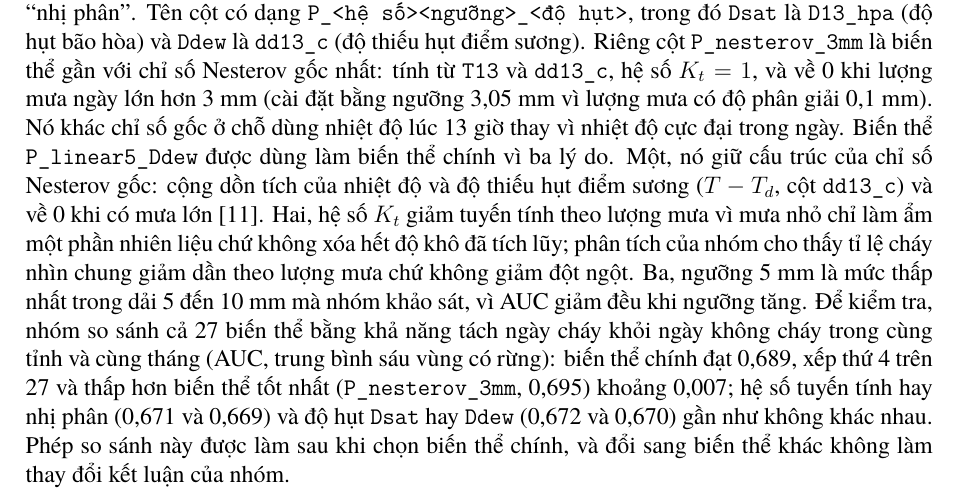
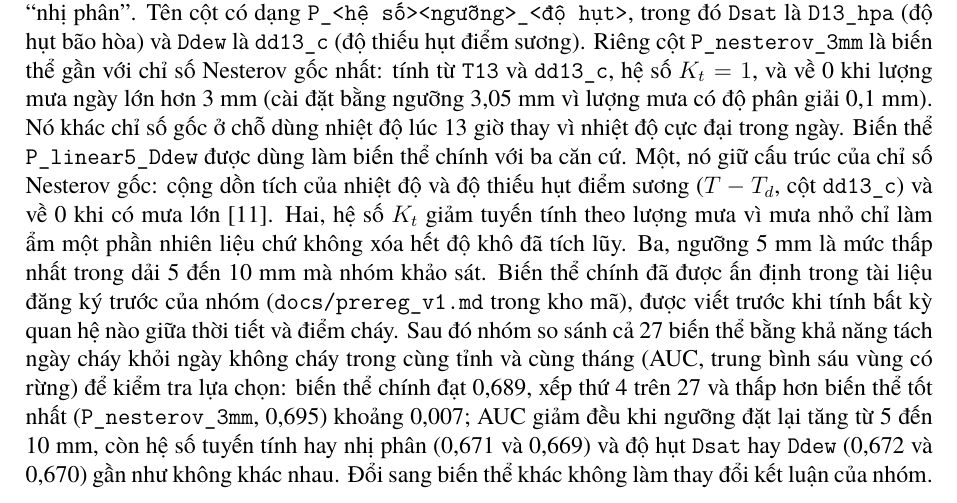
Before and after one commit to Vlus06/DA_DS111, a LaTeX document (docs/data_codebook.tex): part of page 7 of 15, cut so that both start at the same text. Compiled offline with XeLaTeX; a missing font is replaced by an installed copy or a similar font.

Commit message:
Codebook: dẫn tài liệu đăng ký trước cho việc chọn biến thể P chính

```diff
--- a/docs/data_codebook.tex
+++ b/docs/data_codebook.tex
@@ -228,7 +228,7 @@ P_t = \begin{cases}
 P_{t-1} + K_t \cdot \max(T_t,0)\cdot D_t & \text{ngược lại,}
 \end{cases}
 \]
-trong đó $T_t$ là \texttt{T13}, $D_t$ là độ hụt (\texttt{D13\_hpa} hoặc \texttt{dd13\_c}), $R_t$ là lượng mưa ngày (\texttt{rain\_cal}, hoặc \texttt{rain\_19\_19} ở hai biến thể \texttt{alt19}) và $a_0$ là ngưỡng mưa đặt lại về 0, nhóm thử từ 5 đến 10 mm. Hệ số $K_t$ bằng 1 khi không mưa (mưa dưới 0,1 mm coi như không mưa); khi có mưa nhưng dưới ngưỡng thì $K_t = (a_0-R_t)/a_0$ với biến thể ``tuyến tính'' và $K_t = 1$ với biến thể ``nhị phân''. Tên cột có dạng \texttt{P\_<hệ số><ngưỡng>\_<độ hụt>}, trong đó \texttt{Dsat} là \texttt{D13\_hpa} (độ hụt bão hòa) và \texttt{Ddew} là \texttt{dd13\_c} (độ thiếu hụt điểm sương). Riêng cột \texttt{P\_nesterov\_3mm} là biến thể gần với chỉ số Nesterov gốc nhất: tính từ \texttt{T13} và \texttt{dd13\_c}, hệ số $K_t = 1$, và về 0 khi lượng mưa ngày lớn hơn 3 mm (cài đặt bằng ngưỡng 3,05 mm vì lượng mưa có độ phân giải 0,1 mm). Nó khác chỉ số gốc ở chỗ dùng nhiệt độ lúc 13 giờ thay vì nhiệt độ cực đại trong ngày. Biến thể \texttt{P\_linear5\_Ddew} được dùng làm biến thể chính vì ba lý do. Một, nó giữ cấu trúc của chỉ số Nesterov gốc: cộng dồn tích của nhiệt độ và độ thiếu hụt điểm sương ($T-T_d$, cột \texttt{dd13\_c}) và về 0 khi có mưa lớn~\cite{nesterov1949}. Hai, hệ số $K_t$ giảm tuyến tính theo lượng mưa vì mưa nhỏ chỉ làm ẩm một phần nhiên liệu chứ không xóa hết độ khô đã tích lũy; phân tích của nhóm cho thấy tỉ lệ cháy nhìn chung giảm dần theo lượng mưa chứ không giảm đột ngột. Ba, ngưỡng 5 mm là mức thấp nhất trong dải 5 đến 10 mm mà nhóm khảo sát, vì AUC giảm đều khi ngưỡng tăng. Để kiểm tra, nhóm so sánh cả 27 biến thể bằng khả năng tách ngày cháy khỏi ngày không cháy trong cùng tỉnh và cùng tháng (AUC, trung bình sáu vùng có rừng): biến thể chính đạt 0,689, xếp thứ 4 trên 27 và thấp hơn biến thể tốt nhất (\texttt{P\_nesterov\_3mm}, 0,695) khoảng 0,007; hệ số tuyến tính hay nhị phân (0,671 và 0,669) và độ hụt \texttt{Dsat} hay \texttt{Ddew} (0,672 và 0,670) gần như không khác nhau. Phép so sánh này được làm sau khi chọn biến thể chính, và đổi sang biến thể khác không làm thay đổi kết luận của nhóm.
+trong đó $T_t$ là \texttt{T13}, $D_t$ là độ hụt (\texttt{D13\_hpa} hoặc \texttt{dd13\_c}), $R_t$ là lượng mưa ngày (\texttt{rain\_cal}, hoặc \texttt{rain\_19\_19} ở hai biến thể \texttt{alt19}) và $a_0$ là ngưỡng mưa đặt lại về 0, nhóm thử từ 5 đến 10 mm. Hệ số $K_t$ bằng 1 khi không mưa (mưa dưới 0,1 mm coi như không mưa); khi có mưa nhưng dưới ngưỡng thì $K_t = (a_0-R_t)/a_0$ với biến thể ``tuyến tính'' và $K_t = 1$ với biến thể ``nhị phân''. Tên cột có dạng \texttt{P\_<hệ số><ngưỡng>\_<độ hụt>}, trong đó \texttt{Dsat} là \texttt{D13\_hpa} (độ hụt bão hòa) và \texttt{Ddew} là \texttt{dd13\_c} (độ thiếu hụt điểm sương). Riêng cột \texttt{P\_nesterov\_3mm} là biến thể gần với chỉ số Nesterov gốc nhất: tính từ \texttt{T13} và \texttt{dd13\_c}, hệ số $K_t = 1$, và về 0 khi lượng mưa ngày lớn hơn 3 mm (cài đặt bằng ngưỡng 3,05 mm vì lượng mưa có độ phân giải 0,1 mm). Nó khác chỉ số gốc ở chỗ dùng nhiệt độ lúc 13 giờ thay vì nhiệt độ cực đại trong ngày. Biến thể \texttt{P\_linear5\_Ddew} được dùng làm biến thể chính với ba căn cứ. Một, nó giữ cấu trúc của chỉ số Nesterov gốc: cộng dồn tích của nhiệt độ và độ thiếu hụt điểm sương ($T-T_d$, cột \texttt{dd13\_c}) và về 0 khi có mưa lớn~\cite{nesterov1949}. Hai, hệ số $K_t$ giảm tuyến tính theo lượng mưa vì mưa nhỏ chỉ làm ẩm một phần nhiên liệu chứ không xóa hết độ khô đã tích lũy. Ba, ngưỡng 5 mm là mức thấp nhất trong dải 5 đến 10 mm mà nhóm khảo sát. Biến thể chính đã được ấn định trong tài liệu đăng ký trước của nhóm (\texttt{docs/prereg\_v1.md} trong kho mã), được viết trước khi tính bất kỳ quan hệ nào giữa thời tiết và điểm cháy. Sau đó nhóm so sánh cả 27 biến thể bằng khả năng tách ngày cháy khỏi ngày không cháy trong cùng tỉnh và cùng tháng (AUC, trung bình sáu vùng có rừng) để kiểm tra lựa chọn: biến thể chính đạt 0,689, xếp thứ 4 trên 27 và thấp hơn biến thể tốt nhất (\texttt{P\_nesterov\_3mm}, 0,695) khoảng 0,007; AUC giảm đều khi ngưỡng đặt lại tăng từ 5 đến 10 mm, còn hệ số tuyến tính hay nhị phân (0,671 và 0,669) và độ hụt \texttt{Dsat} hay \texttt{Ddew} (0,672 và 0,670) gần như không khác nhau. Đổi sang biến thể khác không làm thay đổi kết luận của nhóm.
 
 \begin{longtable}{@{}>{\raggedright\arraybackslash}p{4.2cm}>{\raggedright\arraybackslash}p{1.6cm}>{\raggedright\arraybackslash}p{1.4cm}>{\raggedright\arraybackslash}p{3.2cm}>{\raggedright\arraybackslash}p{2.9cm}@{}}
 \caption{Các biến thể của chỉ số Nesterov: 26 biến thể do nhóm xây dựng và \texttt{P\_nesterov\_3mm} (đều là số thực, không đơn vị, không thiếu giá trị)}\label{tab:p-variants}\\
```
Also changed, not shown: docs/data_codebook.pdf.
